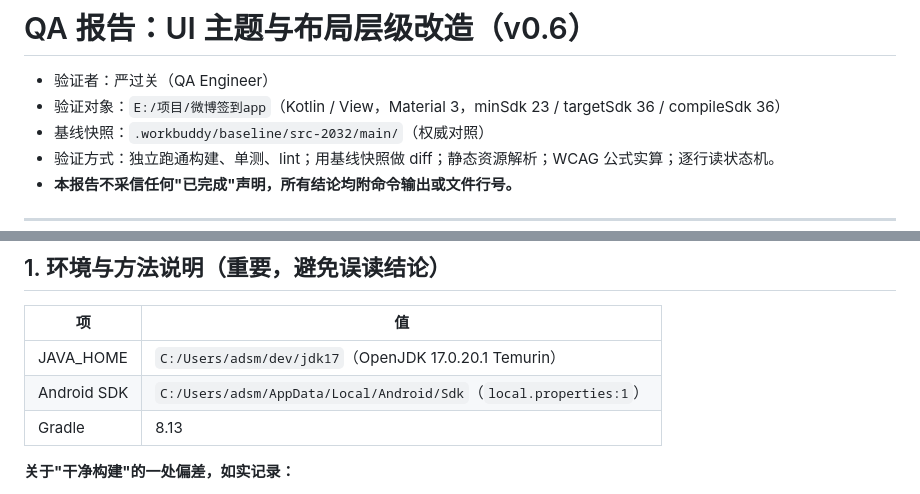
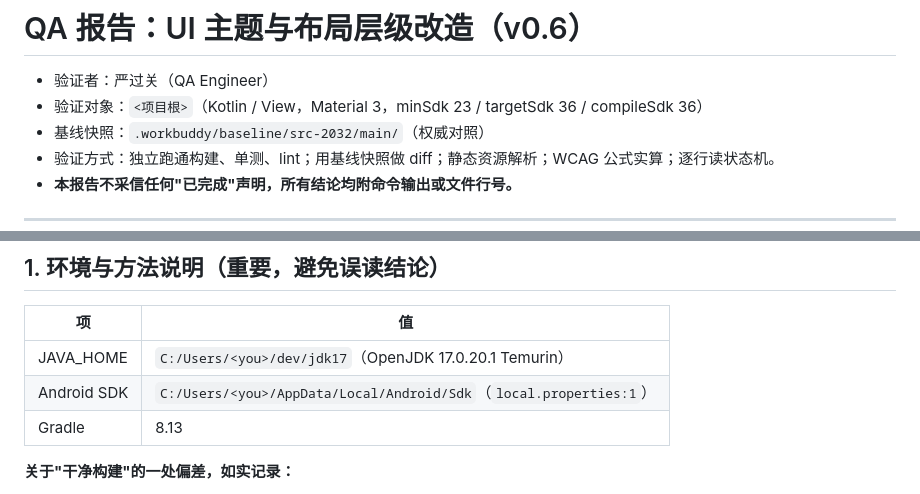
Before and after one commit to diyushuang/weibo-checkin-app, a Markdown page: docs/design/qa-report-ui-refresh.md, 2 parts joined by grey strips. GitHub-like rendering.

```diff
--- a/docs/design/qa-report-ui-refresh.md
+++ b/docs/design/qa-report-ui-refresh.md
@@ -1,7 +1,7 @@
 # QA 报告：UI 主题与布局层级改造（v0.6）
 
 - 验证者：严过关（QA Engineer）
-- 验证对象：`E:/项目/微博签到app`（Kotlin / View，Material 3，minSdk 23 / targetSdk 36 / compileSdk 36）
+- 验证对象：`<项目根>`（Kotlin / View，Material 3，minSdk 23 / targetSdk 36 / compileSdk 36）
 - 基线快照：`.workbuddy/baseline/src-2032/main/`（权威对照）
 - 验证方式：独立跑通构建、单测、lint；用基线快照做 diff；静态资源解析；WCAG 公式实算；逐行读状态机。
 - **本报告不采信任何"已完成"声明，所有结论均附命令输出或文件行号。**
@@ -33,8 +33,8 @@
 
 | 项 | 值 |
 |---|---|
-| JAVA_HOME | `C:/Users/adsm/dev/jdk17`（OpenJDK 17.0.20.1 Temurin） |
-| Android SDK | `C:/Users/adsm/AppData/Local/Android/Sdk`（`local.properties:1`） |
+| JAVA_HOME | `C:/Users/<you>/dev/jdk17`（OpenJDK 17.0.20.1 Temurin） |
+| Android SDK | `C:/Users/<you>/AppData/Local/Android/Sdk`（`local.properties:1`） |
 | Gradle | 8.13 |
 
 **关于"干净构建"的一处偏差，如实记录：**
```
Also changed, not shown: README.md (+21 -9 lines), docs/design/ui-system-v2.0.md (+1 -1 lines), docs/images/home.png (added), docs/images/topics.png (added), 4 other files.
